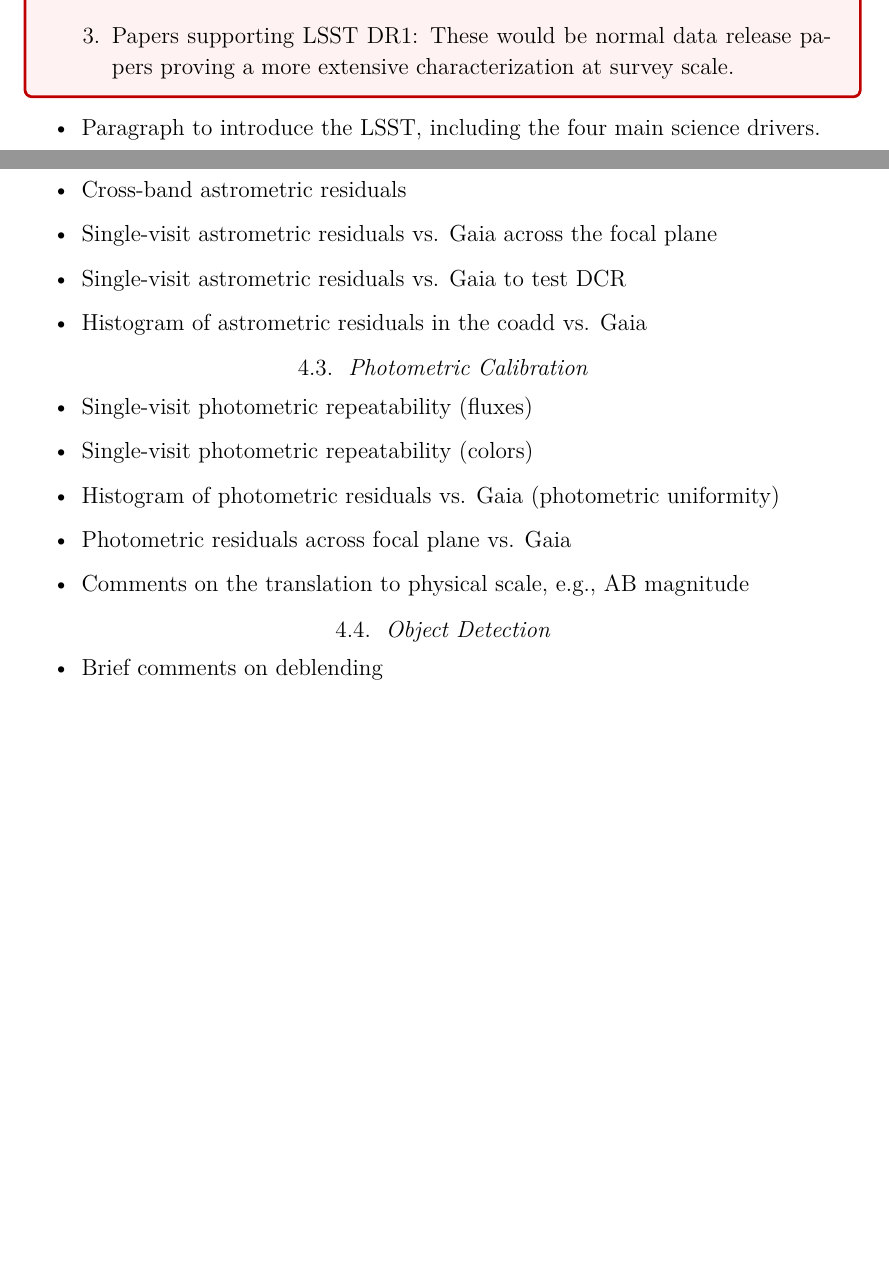
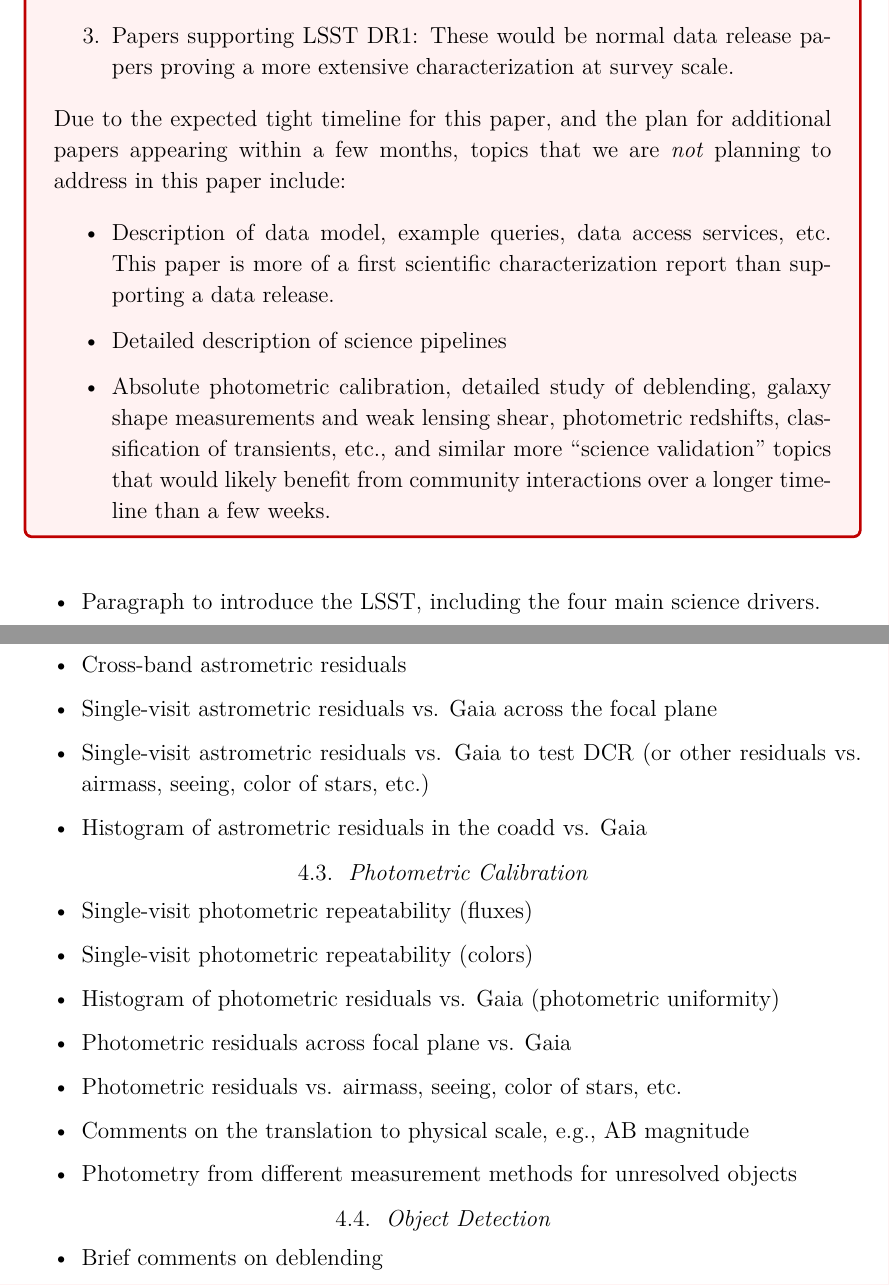
Before and after one commit to lsst-pst/pstn-039, a LaTeX paper (PSTN-039.tex, which reads outline.tex): two parts of pages 2 and 4 of 10, joined at a grey line, cut so that both start at the same text, the shorter picture padded with empty space. Compiled offline with XeLaTeX; a LaTeX package or settings file that is missing is left out.

Commit message:
List topics that are out of scope for this paper

```diff
--- a/outline.tex
+++ b/outline.tex
@@ -11,6 +12,20 @@
 \item Papers supporting LSST DR1: These would be normal data release papers proving a more extensive characterization at survey scale.
 
 \end{enumerate}
+
+Due to the expected tight timeline for this paper, and the plan for additional papers appearing within a few months, topics that we are \emph{not} planning to address in this paper include:
+
+\begin{itemize}
+
+\item Description of data model, example queries, data access services, etc.
+This paper is more of a first scientific characterization report than supporting a data release.
+
+\item Detailed description of science pipelines
+
+\item Absolute photometric calibration, detailed study of deblending, galaxy shape measurements and weak lensing shear, photometric redshifts, classification of transients, etc., and similar more ``science validation'' topics that would likely benefit from community interactions over a longer timeline than a few weeks.
+
+\end{itemize}
+
 }
 
 %Scope question: given that there are dedicated papers planned on various aspects of system performance and the data management system, it seems like this paper might be focused on giving users a sense of what the LSST data looks like and science validation topics.
@@ -129,7 +144,7 @@
 
 \item Single-visit astrometric residuals vs. Gaia across the focal plane
 
-\item Single-visit astrometric residuals vs. Gaia to test DCR
+\item Single-visit astrometric residuals vs. Gaia to test DCR (or other residuals vs. airmass, seeing, color of stars, etc.)
 
 \item Histogram of astrometric residuals in the coadd vs. Gaia
 
@@ -152,7 +167,11 @@
 
 \item Photometric residuals across focal plane vs. Gaia
 
+\item Photometric residuals vs. airmass, seeing, color of stars, etc.
+
 \item Comments on the translation to physical scale, e.g., AB magnitude
+
+\item Photometry from different measurement methods for unresolved objects
 
 \end{itemize}
 
```
Also changed, not shown: outline.tex (5 more changed lines).
